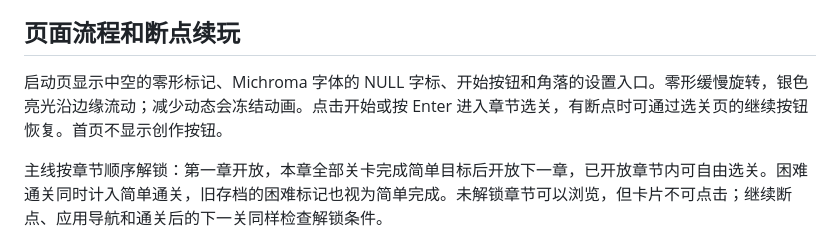
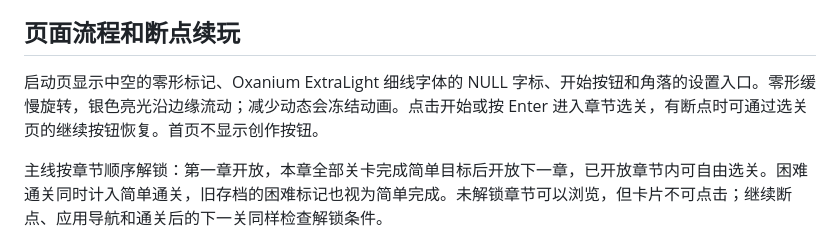
Before and after one commit to Phyll1s0/annihilation, a Markdown page: docs/design.md, the part around the change. GitHub-like rendering.

```diff
--- a/docs/design.md
+++ b/docs/design.md
@@ -65,7 +65,7 @@ flowchart TD
 
 ## 页面流程和断点续玩
 
-启动页显示中空的零形标记、Michroma 字体的 NULL 字标、开始按钮和角落的设置入口。零形缓慢旋转，银色亮光沿边缘流动；减少动态会冻结动画。点击开始或按 Enter 进入章节选关，有断点时可通过选关页的继续按钮恢复。首页不显示创作按钮。
+启动页显示中空的零形标记、Oxanium ExtraLight 细线字体的 NULL 字标、开始按钮和角落的设置入口。零形缓慢旋转，银色亮光沿边缘流动；减少动态会冻结动画。点击开始或按 Enter 进入章节选关，有断点时可通过选关页的继续按钮恢复。首页不显示创作按钮。
 
 主线按章节顺序解锁：第一章开放，本章全部关卡完成简单目标后开放下一章，已开放章节内可自由选关。困难通关同时计入简单通关，旧存档的困难标记也视为简单完成。未解锁章节可以浏览，但卡片不可点击；继续断点、应用导航和通关后的下一关同样检查解锁条件。
 
```
Also changed, not shown: assets/README.md (+1 -1 lines), docs/images/home.png, 9 other files.
